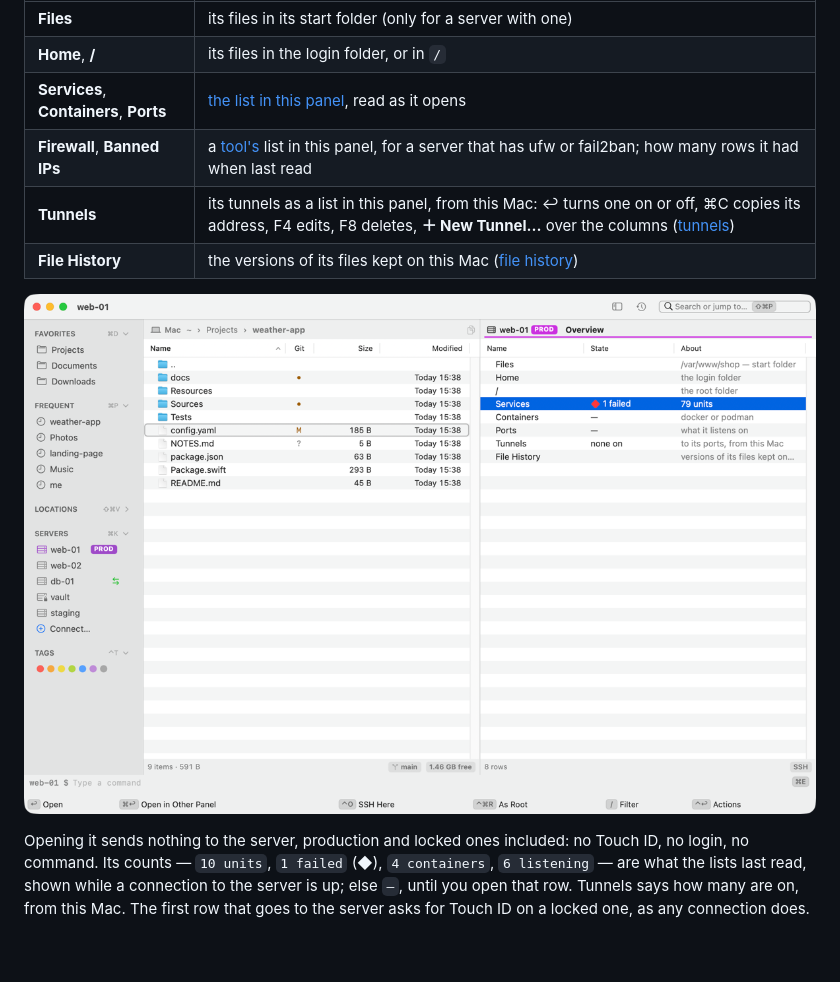
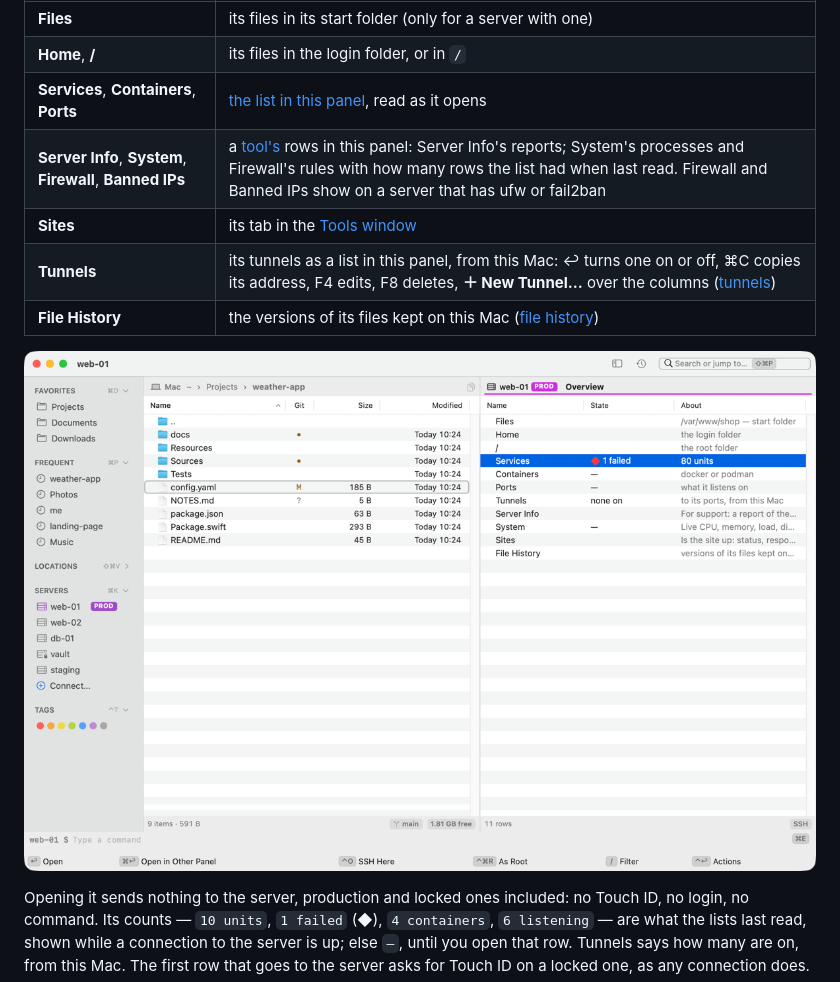
Before and after one commit to paliydmn/kermo, a Markdown page: docs/servers.md, the part around one of its changes. GitHub-like rendering; pictures changed too: docs/images/server-overview.png; blank space fills up the shorter version.

```diff
--- a/docs/servers.md
+++ b/docs/servers.md
@@ -125,7 +125,8 @@ A server's **overview** in a panel lists what's there, as rows that ↩ goes int
 | **Files** | its files in its start folder (only for a server with one) |
 | **Home**, **/** | its files in the login folder, or in `/` |
 | **Services**, **Containers**, **Ports** | [the list in this panel](#in-a-panel), read as it opens |
-| **Firewall**, **Banned IPs** | a [tool's](tools.md) list in this panel, for a server that has ufw or fail2ban; how many rows it had when last read |
+| **Server Info**, **System**, **Firewall**, **Banned IPs** | a [tool's](tools.md) rows in this panel: Server Info's reports; System's processes and Firewall's rules with how many rows the list had when last read. Firewall and Banned IPs show on a server that has ufw or fail2ban |
+| **Sites** | its tab in the [Tools window](tools.md#the-tools-window) |
 | **Tunnels** | its tunnels as a list in this panel, from this Mac: ↩ turns one on or off, ⌘C copies its address, F4 edits, F8 deletes, **＋ New Tunnel…** over the columns ([tunnels](tunnels.md)) |
 | **File History** | the versions of its files kept on this Mac ([file history](server-files.md#file-history)) |
 
```
Also changed, not shown: other parts of docs/servers.md (+1 -1 lines), docs/window.md (+1 -1 lines), docs/images/search-servers.png.
